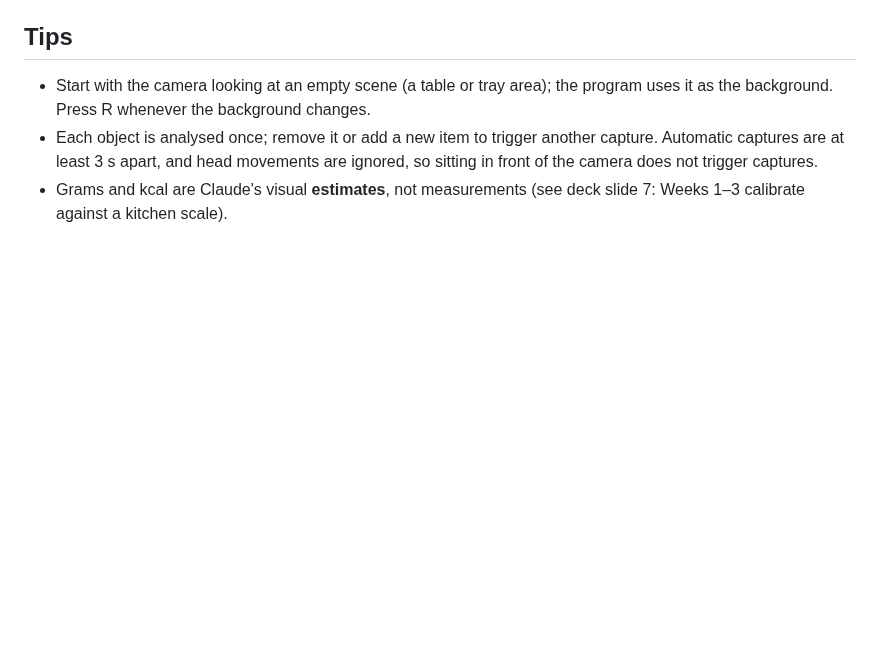
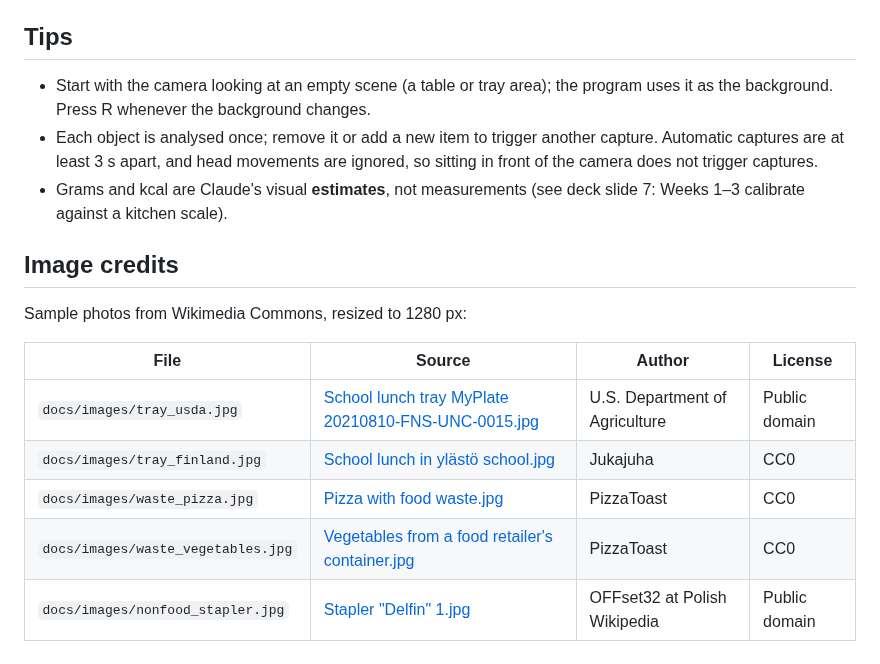
Before and after one commit to ue0705/from-bin-to-menu, a Markdown page: README.md, the part around one of its changes. GitHub-like rendering; blank space fills up the shorter version.

```diff
--- a/README.md
+++ b/README.md
@@ -40,3 +56,15 @@ The log panel shows **This session** — the exact cost of every request so far,
 - Start with the camera looking at an empty scene (a table or tray area); the program uses it as the background. Press R whenever the background changes.
 - Each object is analysed once; remove it or add a new item to trigger another capture. Automatic captures are at least 3 s apart, and head movements are ignored, so sitting in front of the camera does not trigger captures.
 - Grams and kcal are Claude's visual **estimates**, not measurements (see deck slide 7: Weeks 1–3 calibrate against a kitchen scale).
+
+## Image credits
+
+Sample photos from Wikimedia Commons, resized to 1280 px:
+
+| File | Source | Author | License |
+|---|---|---|---|
+| `docs/images/tray_usda.jpg` | [School lunch tray MyPlate 20210810-FNS-UNC-0015.jpg](https://commons.wikimedia.org/wiki/File:School_lunch_tray_MyPlate_20210810-FNS-UNC-0015.jpg) | U.S. Department of Agriculture | Public domain |
+| `docs/images/tray_finland.jpg` | [School lunch in ylästö school.jpg](https://commons.wikimedia.org/wiki/File:School_lunch_in_yl%C3%A4st%C3%B6_school.jpg) | Jukajuha | CC0 |
+| `docs/images/waste_pizza.jpg` | [Pizza with food waste.jpg](https://commons.wikimedia.org/wiki/File:Pizza_with_food_waste.jpg) | PizzaToast | CC0 |
+| `docs/images/waste_vegetables.jpg` | [Vegetables from a food retailer's container.jpg](https://commons.wikimedia.org/wiki/File:Vegetables_from_a_food_retailer%27s_container.jpg) | PizzaToast | CC0 |
+| `docs/images/nonfood_stapler.jpg` | [Stapler "Delfin" 1.jpg](https://commons.wikimedia.org/wiki/File:Stapler_%22Delfin%22_1.jpg) | OFFset32 at Polish Wikipedia | Public domain |
```
Also changed, not shown: other parts of README.md (+16 -0 lines), docs/images/nonfood_stapler.jpg (added), docs/images/screenshot.jpg (added), docs/images/tray_finland.jpg (added), docs/images/tray_usda.jpg (added), docs/images/waste_pizza.jpg (added), docs/images/waste_vegetables.jpg (added).
